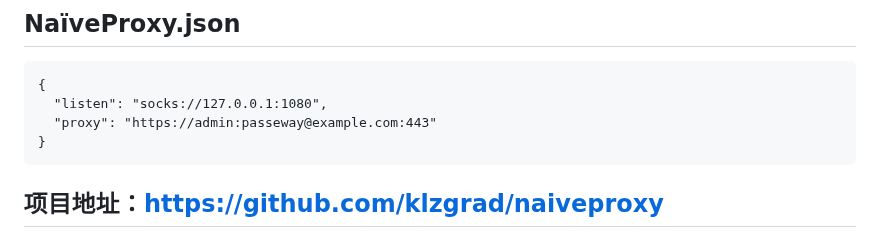
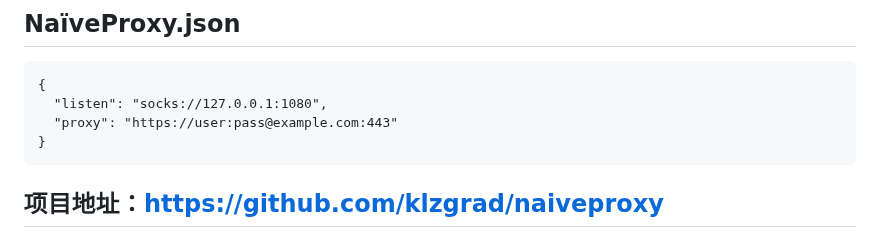
Before and after one commit to passeway/naiveproxy, a Markdown page: README.md, the part around the change. Rendered like a GitHub page.

````diff
--- a/README.md
+++ b/README.md
@@ -182,7 +182,7 @@ rm ~/go/bin/xcaddy
 ```
 {
   "listen": "socks://127.0.0.1:1080",
-  "proxy": "https://admin:passeway@example.com:443"
+  "proxy": "https://user:pass@example.com:443"
 }
 ```
 
````
